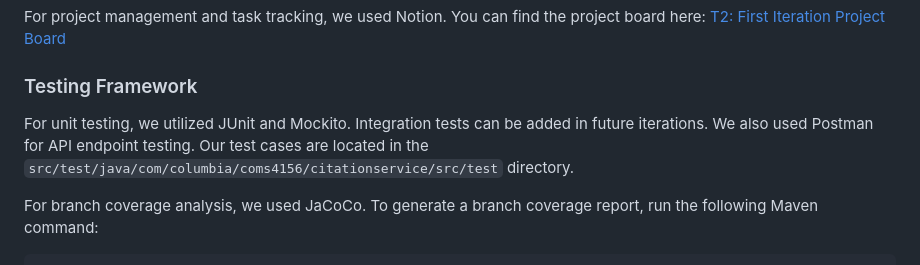
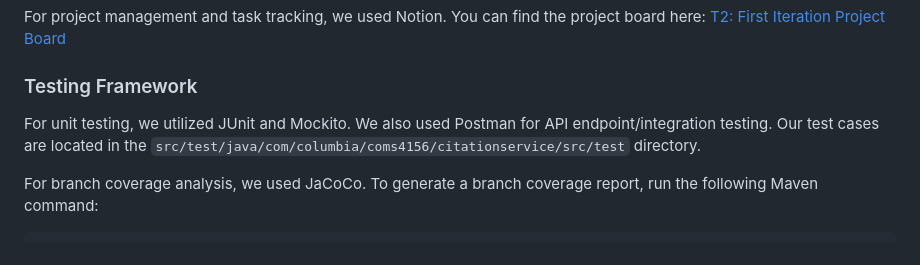
Before and after one commit to umoazzam/coms-4156-group-project, a Markdown page: README.md, the part around one of its changes. Drawn GitHub-style.

Commit message:
Tweaked integration test docs

```diff
--- a/README.md
+++ b/README.md
@@ -631,7 +631,7 @@ The following Postman tests simulate the client's interaction with the API.
 For project management and task tracking, we used Notion. You can find the project board here: [T2: First Iteration Project Board](https://www.notion.so/27bb9d8608c380aaaeb7f3426296a032?v=27bb9d8608c381eab889000c5e024d6d&source=copy_link)
 
 ### Testing Framework
-For unit testing, we utilized JUnit and Mockito. Integration tests can be added in future iterations. We also used Postman for API endpoint testing. Our test cases are located in the `src/test/java/com/columbia/coms4156/citationservice/src/test` directory.
+For unit testing, we utilized JUnit and Mockito. We also used Postman for API endpoint/integration testing. Our test cases are located in the `src/test/java/com/columbia/coms4156/citationservice/src/test` directory.
 
 For branch coverage analysis, we used JaCoCo. To generate a branch coverage report, run the following Maven command:
 
```
Also changed, not shown: other parts of README.md (+1 -1 lines).
